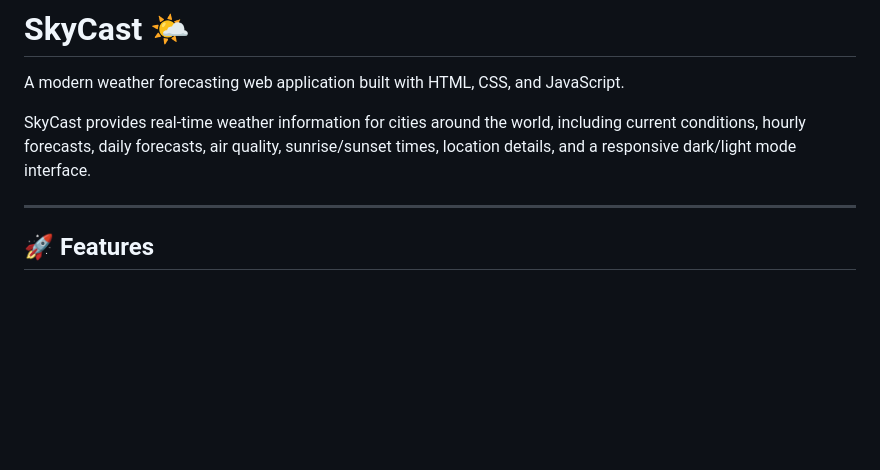
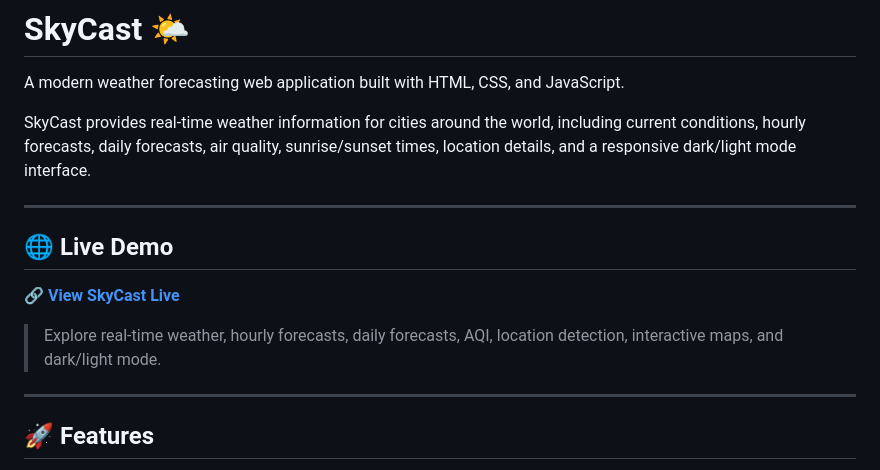
Before and after one commit to Matrixmohit/SkyCast, a Markdown page: README.md, the part around the change. Rendered like a GitHub page; blank space fills up the shorter version.

```diff
--- a/README.md
+++ b/README.md
@@ -3,6 +3,15 @@
 A modern weather forecasting web application built with HTML, CSS, and JavaScript.
 
 SkyCast provides real-time weather information for cities around the world, including current conditions, hourly forecasts, daily forecasts, air quality, sunrise/sunset times, location details, and a responsive dark/light mode interface.
+
+---
+
+## 🌐 Live Demo
+
+🔗 **[View SkyCast Live](https://matrixmohit.github.io/SkyCast/)**
+
+> Explore real-time weather, hourly forecasts, daily forecasts, AQI,
+> location detection, interactive maps, and dark/light mode.
 
 ---
 
```
